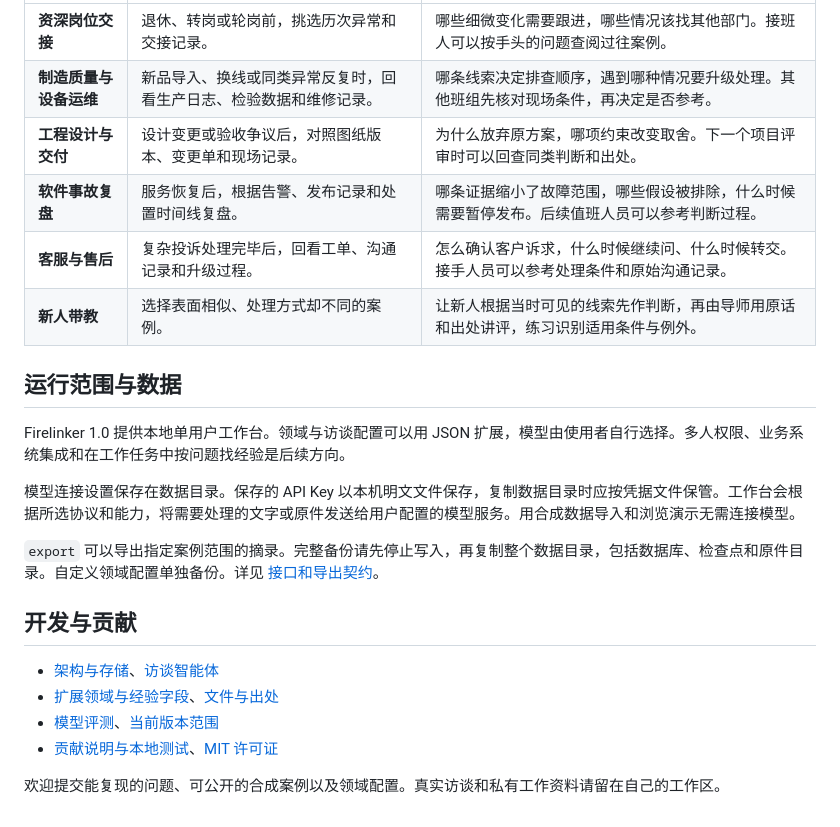
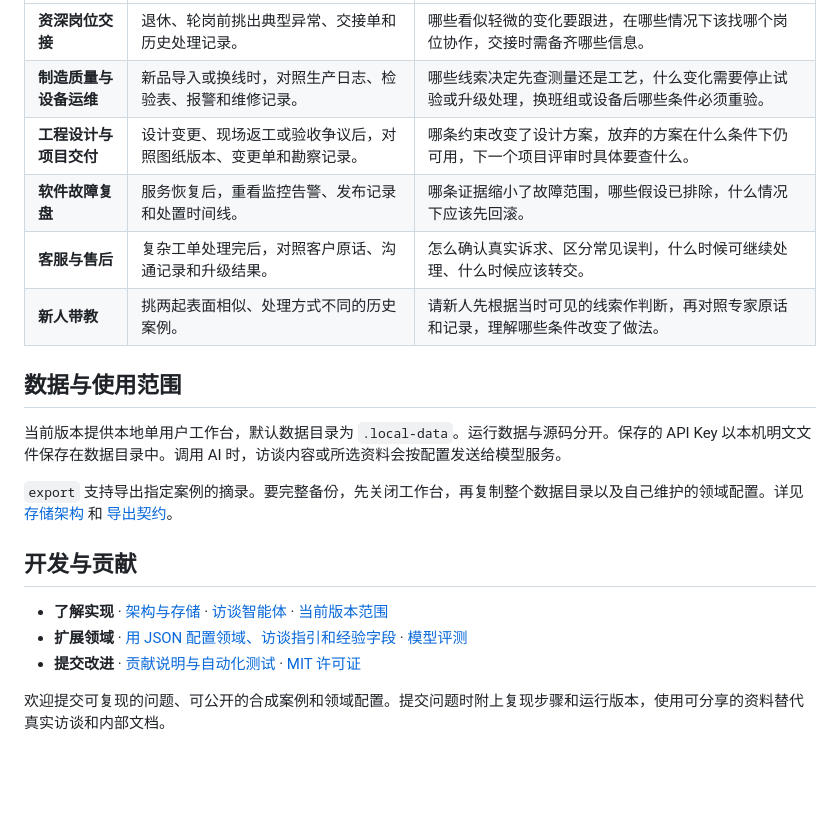
Before and after one commit to litanzhou/Firelinker, a Markdown page: README.md, the part around one of its changes. GitHub-like rendering; blank space fills up the shorter version.

```diff
--- a/README.md
+++ b/README.md
@@ -63,24 +90,21 @@ PowerPoint 支持保存 `.ppt` 和 `.pptx` 原件。`.pptx` 可以按幻灯片
 | --- | --- | --- |
-| **资深岗位交接** | 退休、转岗或轮岗前，挑选历次异常和交接记录。 | 哪些细微变化需要跟进，哪些情况该找其他部门。接班人可以按手头的问题查阅过往案例。 |
-| **制造质量与设备运维** | 新品导入、换线或同类异常反复时，回看生产日志、检验数据和维修记录。 | 哪条线索决定排查顺序，遇到哪种情况要升级处理。其他班组先核对现场条件，再决定是否参考。 |
-| **工程设计与交付** | 设计变更或验收争议后，对照图纸版本、变更单和现场记录。 | 为什么放弃原方案，哪项约束改变取舍。下一个项目评审时可以回查同类判断和出处。 |
-| **软件事故复盘** | 服务恢复后，根据告警、发布记录和处置时间线复盘。 | 哪条证据缩小了故障范围，哪些假设被排除，什么时候需要暂停发布。后续值班人员可以参考判断过程。 |
-| **客服与售后** | 复杂投诉处理完毕后，回看工单、沟通记录和升级过程。 | 怎么确认客户诉求，什么时候继续问、什么时候转交。接手人员可以参考处理条件和原始沟通记录。 |
-| **新人带教** | 选择表面相似、处理方式却不同的案例。 | 让新人根据当时可见的线索先作判断，再由导师用原话和出处讲评，练习识别适用条件与例外。 |
+| **资深岗位交接** | 退休、轮岗前挑出典型异常、交接单和历史处理记录。 | 哪些看似轻微的变化要跟进，在哪些情况下该找哪个岗位协作，交接时需备齐哪些信息。 |
+| **制造质量与设备运维** | 新品导入或换线时，对照生产日志、检验表、报警和维修记录。 | 哪些线索决定先查测量还是工艺，什么变化需要停止试验或升级处理，换班组或设备后哪些条件必须重验。 |
+| **工程设计与项目交付** | 设计变更、现场返工或验收争议后，对照图纸版本、变更单和勘察记录。 | 哪条约束改变了设计方案，放弃的方案在什么条件下仍可用，下一个项目评审时具体要查什么。 |
+| **软件故障复盘** | 服务恢复后，重看监控告警、发布记录和处置时间线。 | 哪条证据缩小了故障范围，哪些假设已排除，什么情况下应该先回滚。 |
+| **客服与售后** | 复杂工单处理完后，对照客户原话、沟通记录和升级结果。 | 怎么确认真实诉求、区分常见误判，什么时候可继续处理、什么时候应该转交。 |
+| **新人带教** | 挑两起表面相似、处理方式不同的历史案例。 | 请新人先根据当时可见的线索作判断，再对照专家原话和记录，理解哪些条件改变了做法。 |
 
-## 运行范围与数据
+## 数据与使用范围
 
-Firelinker 1.0 提供本地单用户工作台。领域与访谈配置可以用 JSON 扩展，模型由使用者自行选择。多人权限、业务系统集成和在工作任务中按问题找经验是后续方向。
+当前版本提供本地单用户工作台，默认数据目录为 `.local-data`。运行数据与源码分开。保存的 API Key 以本机明文文件保存在数据目录中。调用 AI 时，访谈内容或所选资料会按配置发送给模型服务。
 
-模型连接设置保存在数据目录。保存的 API Key 以本机明文文件保存，复制数据目录时应按凭据文件保管。工作台会根据所选协议和能力，将需要处理的文字或原件发送给用户配置的模型服务。用合成数据导入和浏览演示无需连接模型。
-
-`export` 可以导出指定案例范围的摘录。完整备份请先停止写入，再复制整个数据目录，包括数据库、检查点和原件目录。自定义领域配置单独备份。详见 [接口和导出契约](docs/implementation-contract.md)。
+`export` 支持导出指定案例的摘录。要完整备份，先关闭工作台，再复制整个数据目录以及自己维护的领域配置。详见 [存储架构](docs/architecture.md) 和 [导出契约](docs/implementation-contract.md)。
 
 ## 开发与贡献
 
-- [架构与存储](docs/architecture.md)、[访谈智能体](docs/interview-agent.md)
-- [扩展领域与经验字段](docs/domain-extension.md)、[文件与出处](docs/file-inputs.md)
-- [模型评测](docs/evaluation.md)、[当前版本范围](PROJECT_STATE.md)
-- [贡献说明与本地测试](CONTRIBUTING.md)、[MIT 许可证](LICENSE)
+- **了解实现** · [架构与存储](docs/architecture.md) · [访谈智能体](docs/interview-agent.md) · [当前版本范围](PROJECT_STATE.md)
+- **扩展领域** · [用 JSON 配置领域、访谈指引和经验字段](docs/domain-extension.md) · [模型评测](docs/evaluation.md)
+- **提交改进** · [贡献说明与自动化测试](CONTRIBUTING.md) · [MIT 许可证](LICENSE)
 
-欢迎提交能复现的问题、可公开的合成案例以及领域配置。真实访谈和私有工作资料请留在自己的工作区。
+欢迎提交可复现的问题、可公开的合成案例和领域配置。提交问题时附上复现步骤和运行版本，使用可分享的资料替代真实访谈和内部文档。
```
Also changed, not shown: other parts of README.md (+58 -31 lines), docs/images/firelinker-materials.png (added).
